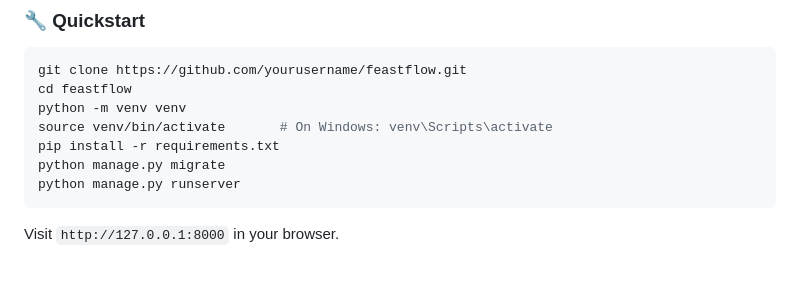
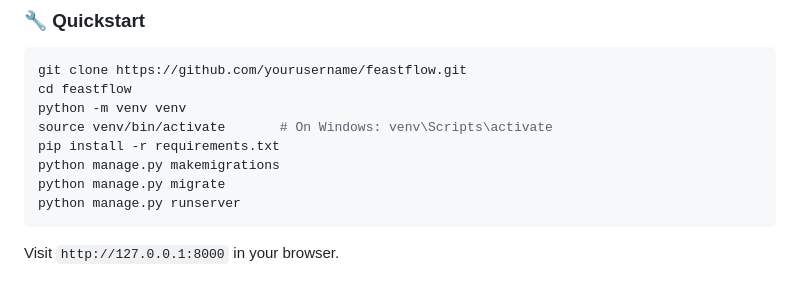
Before and after one commit to mignoncharly/feastflow, a Markdown page: README.md, the part around the change. Drawn GitHub-style.

Commit message:
Add makemigrations step to setup instructions

````diff
--- a/README.md
+++ b/README.md
@@ -53,6 +53,7 @@ cd feastflow
 python -m venv venv
 source venv/bin/activate       # On Windows: venv\Scripts\activate
 pip install -r requirements.txt
+python manage.py makemigrations
 python manage.py migrate
 python manage.py runserver
 ```
````
